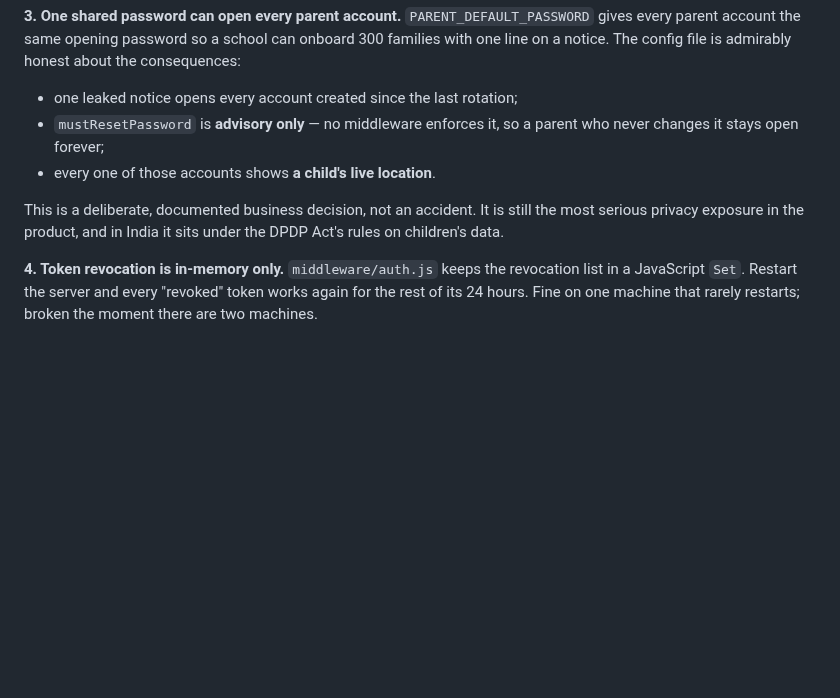
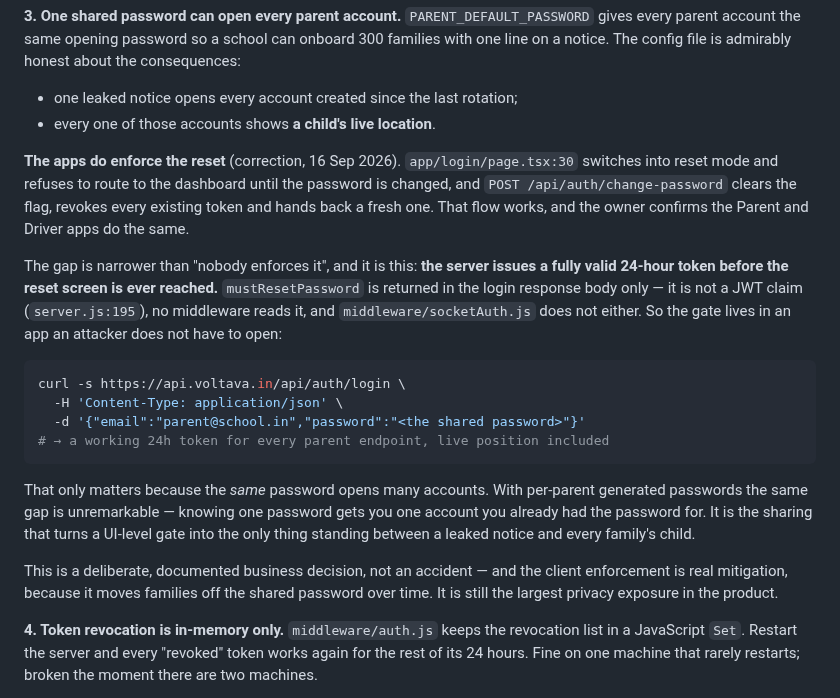
Before and after one commit to irawit1430/gps-backend, a Markdown page: docs/PRODUCTION_READINESS.md, the part around the change. Drawn GitHub-style; blank space fills up the shorter version.

````diff
--- a/docs/PRODUCTION_READINESS.md
+++ b/docs/PRODUCTION_READINESS.md
@@ -333,13 +333,35 @@ packet can be replayed for 300 seconds. This is already written down as open ite
 school can onboard 300 families with one line on a notice. The config file is admirably
 honest about the consequences:
 - one leaked notice opens every account created since the last rotation;
-- `mustResetPassword` is **advisory only** — no middleware enforces it, so a parent who
-  never changes it stays open forever;
 - every one of those accounts shows **a child's live location**.
 
-This is a deliberate, documented business decision, not an accident. It is still the
-most serious privacy exposure in the product, and in India it sits under the DPDP Act's
-rules on children's data.
+**The apps do enforce the reset** (correction, 16 Sep 2026). `app/login/page.tsx:30`
+switches into reset mode and refuses to route to the dashboard until the password is
+changed, and `POST /api/auth/change-password` clears the flag, revokes every existing
+token and hands back a fresh one. That flow works, and the owner confirms the Parent
+and Driver apps do the same.
+
+The gap is narrower than "nobody enforces it", and it is this: **the server issues a
+fully valid 24-hour token before the reset screen is ever reached.** `mustResetPassword`
+is returned in the login response body only — it is not a JWT claim (`server.js:195`),
+no middleware reads it, and `middleware/socketAuth.js` does not either. So the gate
+lives in an app an attacker does not have to open:
+
+```bash
+curl -s https://api.voltava.in/api/auth/login \
+  -H 'Content-Type: application/json' \
+  -d '{"email":"parent@school.in","password":"<the shared password>"}'
+# → a working 24h token for every parent endpoint, live position included
+```
+
+That only matters because the *same* password opens many accounts. With per-parent
+generated passwords the same gap is unremarkable — knowing one password gets you one
+account you already had the password for. It is the sharing that turns a UI-level gate
+into the only thing standing between a leaked notice and every family's child.
+
+This is a deliberate, documented business decision, not an accident — and the client
+enforcement is real mitigation, because it moves families off the shared password over
+time. It is still the largest privacy exposure in the product.
 
 **4. Token revocation is in-memory only.**
 `middleware/auth.js` keeps the revocation list in a JavaScript `Set`. Restart the
````
Also changed, not shown: docs/OPERATIONS_FIXES.md (+36 -9 lines).
